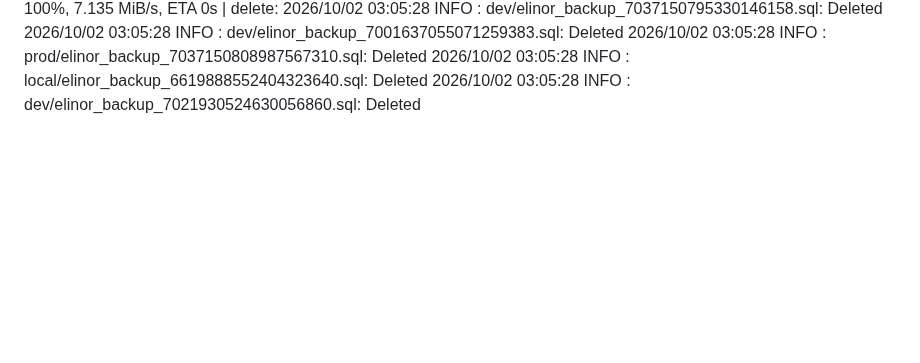
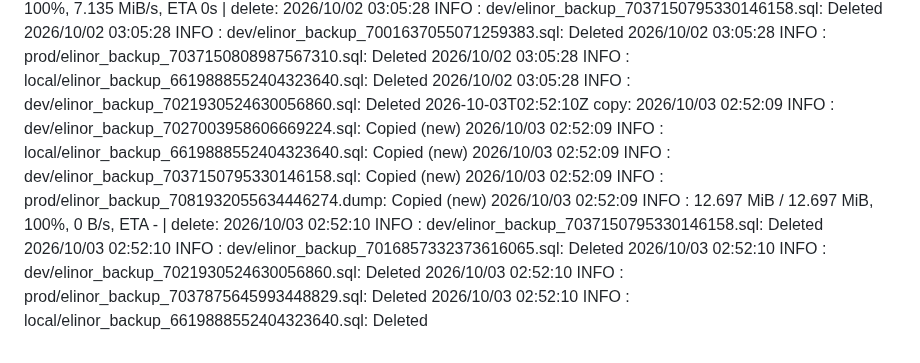
Before and after one commit to WWFGlobalScience/elinor-api, a Markdown page: .github/dbbackup-mirror/log.md, the part around the change. GitHub-like rendering; blank space fills up the shorter version.

Commit message:
chore: record dbbackup mirror run [skip ci]

```diff
--- a/.github/dbbackup-mirror/log.md
+++ b/.github/dbbackup-mirror/log.md
@@ -55,3 +55,4 @@
 2026-09-30T02:57:02Z copy: 2026/09/30 02:57:00 INFO  : dev/elinor_backup_7001637055071259383.sql: Copied (new) 2026/09/30 02:57:00 INFO  : dev/elinor_backup_7016857332373616065.sql: Copied (new) 2026/09/30 02:57:00 INFO  : dev/elinor_backup_7027003958606669224.sql: Copied (new) 2026/09/30 02:57:01 INFO  : prod/elinor_backup_7079757625217042144.dump: Copied (new) 2026/09/30 02:57:01 INFO  :    11.031 MiB / 11.031 MiB, 100%, 4.215 MiB/s, ETA 0s  | delete: 2026/09/30 02:57:02 INFO  : dev/elinor_backup_7027003958606669224.sql: Deleted 2026/09/30 02:57:02 INFO  : dev/elinor_backup_7021930524630056860.sql: Deleted 2026/09/30 02:57:02 INFO  : prod/elinor_backup_7035701578698999879.sql: Deleted 2026/09/30 02:57:02 INFO  : dev/elinor_backup_7016857332373616065.sql: Deleted 2026/09/30 02:57:02 INFO  : local/elinor_backup_6619888552404323640.sql: Deleted
 2026-10-01T03:03:23Z copy: 2026/10/01 03:03:21 INFO  : prod/elinor_backup_7080482434717238791.dump: Copied (new) 2026/10/01 03:03:21 INFO  : dev/elinor_backup_7021930524630056860.sql: Copied (new) 2026/10/01 03:03:21 INFO  : dev/elinor_backup_7016857332373616065.sql: Copied (new) 2026/10/01 03:03:21 INFO  : dev/elinor_backup_7027003958606669224.sql: Copied (new) 2026/10/01 03:03:21 INFO  :    11.031 MiB / 11.031 MiB, 100%, 7.698 MiB/s, ETA 0s  | delete: 2026/10/01 03:03:22 INFO  : dev/elinor_backup_7027003958606669224.sql: Deleted 2026/10/01 03:03:22 INFO  : local/elinor_backup_6619888552404323640.sql: Deleted 2026/10/01 03:03:22 INFO  : prod/elinor_backup_7036426382437175771.sql: Deleted 2026/10/01 03:03:22 INFO  : dev/elinor_backup_7016857332373616065.sql: Deleted 2026/10/01 03:03:22 INFO  : dev/elinor_backup_7021930524630056860.sql: Deleted
 2026-10-02T03:05:30Z copy: 2026/10/02 03:05:27 INFO  : dev/elinor_backup_7001637055071259383.sql: Copied (new) 2026/10/02 03:05:27 INFO  : dev/elinor_backup_7021930524630056860.sql: Copied (new) 2026/10/02 03:05:28 INFO  : dev/elinor_backup_7027003958606669224.sql: Copied (new) 2026/10/02 03:05:28 INFO  : prod/elinor_backup_7081207244869080803.dump: Copied (new) 2026/10/02 03:05:28 INFO  :    11.031 MiB / 11.031 MiB, 100%, 7.135 MiB/s, ETA 0s  | delete: 2026/10/02 03:05:28 INFO  : dev/elinor_backup_7037150795330146158.sql: Deleted 2026/10/02 03:05:28 INFO  : dev/elinor_backup_7001637055071259383.sql: Deleted 2026/10/02 03:05:28 INFO  : prod/elinor_backup_7037150808987567310.sql: Deleted 2026/10/02 03:05:28 INFO  : local/elinor_backup_6619888552404323640.sql: Deleted 2026/10/02 03:05:28 INFO  : dev/elinor_backup_7021930524630056860.sql: Deleted
+2026-10-03T02:52:10Z copy: 2026/10/03 02:52:09 INFO  : dev/elinor_backup_7027003958606669224.sql: Copied (new) 2026/10/03 02:52:09 INFO  : local/elinor_backup_6619888552404323640.sql: Copied (new) 2026/10/03 02:52:09 INFO  : dev/elinor_backup_7037150795330146158.sql: Copied (new) 2026/10/03 02:52:09 INFO  : prod/elinor_backup_7081932055634446274.dump: Copied (new) 2026/10/03 02:52:09 INFO  :    12.697 MiB / 12.697 MiB, 100%, 0 B/s, ETA -  | delete: 2026/10/03 02:52:10 INFO  : dev/elinor_backup_7037150795330146158.sql: Deleted 2026/10/03 02:52:10 INFO  : dev/elinor_backup_7016857332373616065.sql: Deleted 2026/10/03 02:52:10 INFO  : dev/elinor_backup_7021930524630056860.sql: Deleted 2026/10/03 02:52:10 INFO  : prod/elinor_backup_7037875645993448829.sql: Deleted 2026/10/03 02:52:10 INFO  : local/elinor_backup_6619888552404323640.sql: Deleted
```
